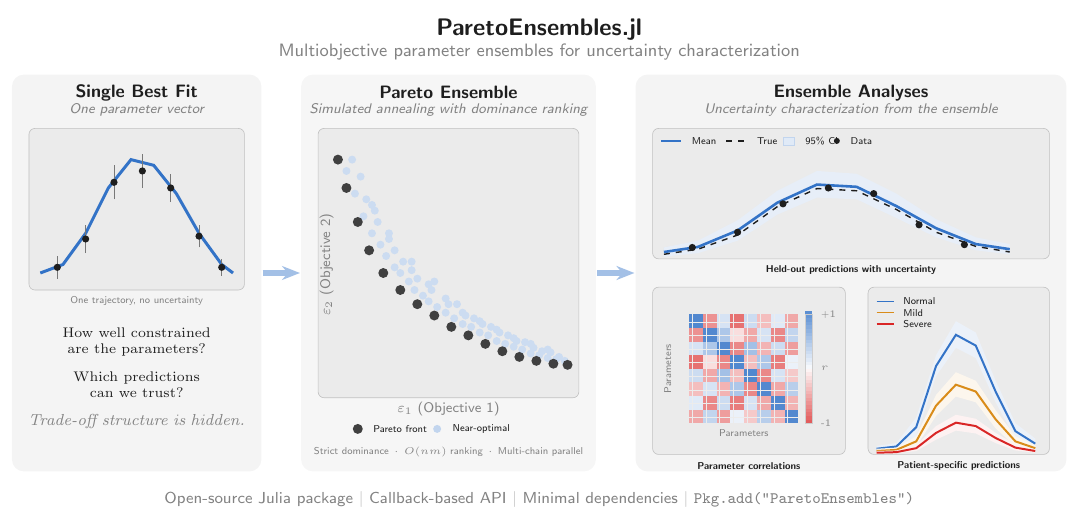
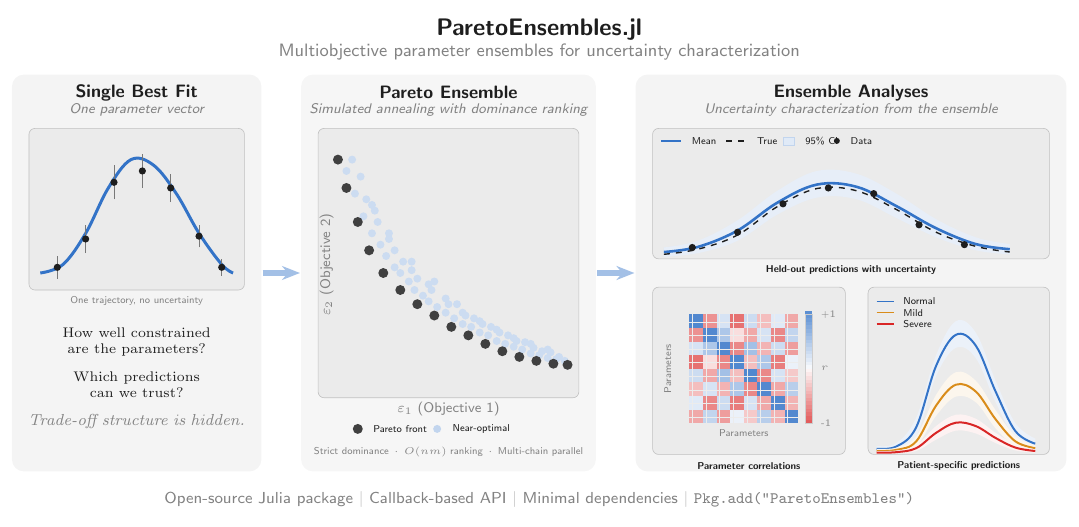
Before and after one commit to varnerlab/POETs.jl, a LaTeX figure (paper/journal/graphical_abstract_v2.tex): the whole page. Compiled offline with pdfLaTeX.

Commit message:
update to graphical abstract

```diff
--- a/paper/journal/graphical_abstract_v2.tex
+++ b/paper/journal/graphical_abstract_v2.tex
@@ -215,23 +216,26 @@
 \begin{scope}[shift={(15.1, 0.3)}, clip]
     \clip (0,0) rectangle (3.2, 2.95);
     % Normal
-    \fill[steelblue!10]
-        (0.15,0.15) -- (0.5,0.2) -- (0.85,0.65) -- (1.2,1.75) -- (1.55,2.35) -- (1.9,2.15) -- (2.25,1.3) -- (2.6,0.55) -- (2.95,0.28)
-        -- (2.95,0.1) -- (2.6,0.28) -- (2.25,0.92) -- (1.9,1.7) -- (1.55,1.88) -- (1.2,1.38) -- (0.85,0.32) -- (0.5,0.08) -- (0.15,0.05) -- cycle;
-    \draw[steelblue, line width=1pt]
-        (0.15,0.1) -- (0.5,0.14) -- (0.85,0.48) -- (1.2,1.56) -- (1.55,2.11) -- (1.9,1.92) -- (2.25,1.11) -- (2.6,0.41) -- (2.95,0.19);
+    \fill[steelblue!10] plot[smooth, tension=0.6] coordinates
+        {(0.15,0.15) (0.5,0.2) (0.85,0.65) (1.2,1.75) (1.55,2.35) (1.9,2.15) (2.25,1.3) (2.6,0.55) (2.95,0.28)}
+        -- plot[smooth, tension=0.6] coordinates
+        {(2.95,0.1) (2.6,0.28) (2.25,0.92) (1.9,1.7) (1.55,1.88) (1.2,1.38) (0.85,0.32) (0.5,0.08) (0.15,0.05)} -- cycle;
+    \draw[steelblue, line width=1pt] plot[smooth, tension=0.6] coordinates
+        {(0.15,0.1) (0.5,0.14) (0.85,0.48) (1.2,1.56) (1.55,2.11) (1.9,1.92) (2.25,1.11) (2.6,0.41) (2.95,0.19)};
     % Mild
-    \fill[amber!8]
-        (0.15,0.1) -- (0.5,0.12) -- (0.85,0.32) -- (1.2,1.05) -- (1.55,1.45) -- (1.9,1.3) -- (2.25,0.78) -- (2.6,0.32) -- (2.95,0.16)
-        -- (2.95,0.06) -- (2.6,0.14) -- (2.25,0.46) -- (1.9,0.92) -- (1.55,1.02) -- (1.2,0.68) -- (0.85,0.14) -- (0.5,0.04) -- (0.15,0.03) -- cycle;
-    \draw[amber, line width=1pt]
-        (0.15,0.06) -- (0.5,0.08) -- (0.85,0.23) -- (1.2,0.86) -- (1.55,1.23) -- (1.9,1.11) -- (2.25,0.62) -- (2.6,0.23) -- (2.95,0.11);
+    \fill[amber!8] plot[smooth, tension=0.6] coordinates
+        {(0.15,0.1) (0.5,0.12) (0.85,0.32) (1.2,1.05) (1.55,1.45) (1.9,1.3) (2.25,0.78) (2.6,0.32) (2.95,0.16)}
+        -- plot[smooth, tension=0.6] coordinates
+        {(2.95,0.06) (2.6,0.14) (2.25,0.46) (1.9,0.92) (1.55,1.02) (1.2,0.68) (0.85,0.14) (0.5,0.04) (0.15,0.03)} -- cycle;
+    \draw[amber, line width=1pt] plot[smooth, tension=0.6] coordinates
+        {(0.15,0.06) (0.5,0.08) (0.85,0.23) (1.2,0.86) (1.55,1.23) (1.9,1.11) (2.25,0.62) (2.6,0.23) (2.95,0.11)};
     % Severe
-    \fill[coral!6]
-        (0.15,0.06) -- (0.5,0.07) -- (0.85,0.16) -- (1.2,0.5) -- (1.55,0.7) -- (1.9,0.63) -- (2.25,0.38) -- (2.6,0.18) -- (2.95,0.09)
-        -- (2.95,0.03) -- (2.6,0.07) -- (2.25,0.2) -- (1.9,0.37) -- (1.55,0.42) -- (1.2,0.26) -- (0.85,0.06) -- (0.5,0.02) -- (0.15,0.01) -- cycle;
-    \draw[coral, line width=1pt]
-        (0.15,0.03) -- (0.5,0.04) -- (0.85,0.11) -- (1.2,0.38) -- (1.55,0.56) -- (1.9,0.5) -- (2.25,0.29) -- (2.6,0.12) -- (2.95,0.06);
+    \fill[coral!6] plot[smooth, tension=0.6] coordinates
+        {(0.15,0.06) (0.5,0.07) (0.85,0.16) (1.2,0.5) (1.55,0.7) (1.9,0.63) (2.25,0.38) (2.6,0.18) (2.95,0.09)}
+        -- plot[smooth, tension=0.6] coordinates
+        {(2.95,0.03) (2.6,0.07) (2.25,0.2) (1.9,0.37) (1.55,0.42) (1.2,0.26) (0.85,0.06) (0.5,0.02) (0.15,0.01)} -- cycle;
+    \draw[coral, line width=1pt] plot[smooth, tension=0.6] coordinates
+        {(0.15,0.03) (0.5,0.04) (0.85,0.11) (1.2,0.38) (1.55,0.56) (1.9,0.5) (2.25,0.29) (2.6,0.12) (2.95,0.06)};
 \end{scope}
 % Legend (stacked, top-left inside panel)
 \draw[steelblue, line width=0.8pt] (15.25, 3.0) -- ++(0.3, 0);
```
Also changed, not shown: paper/journal/graphical_abstract_v2.pdf, paper/journal/graphical_abstract_v2.tex (23 more changed lines), 1 other file.
